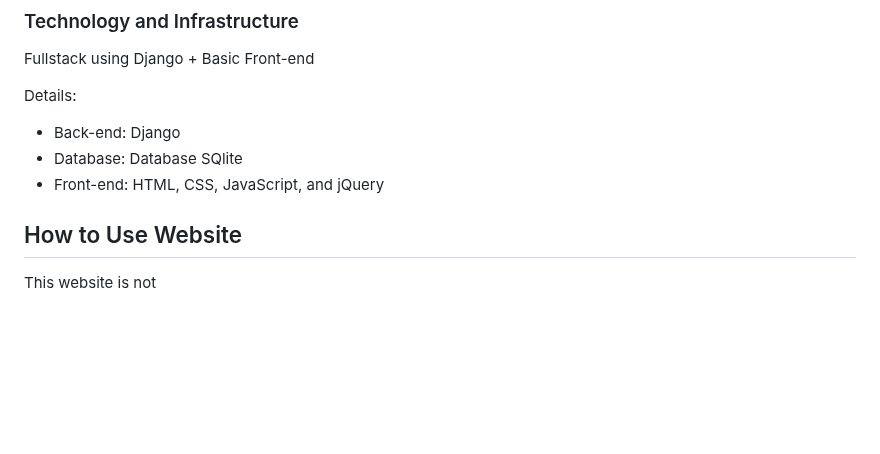
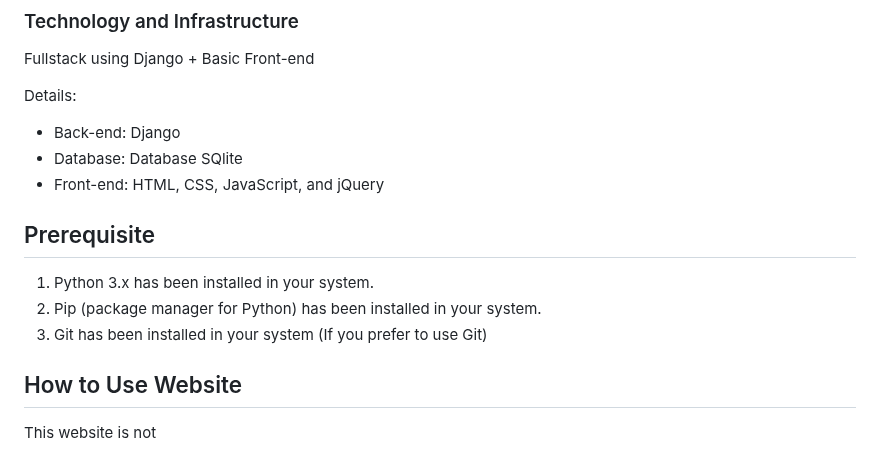
Before and after one commit to StyNW7/SEASalon, a Markdown page: README.md, the part around the change. GitHub-like rendering; blank space fills up the shorter version.

```diff
--- a/README.md
+++ b/README.md
@@ -38,6 +38,12 @@ Details:
 - Back-end: Django
 - Database: Database SQlite
 - Front-end: HTML, CSS, JavaScript, and  jQuery
+
+## Prerequisite
+
+1. Python 3.x has been installed in your system.
+2. Pip (package manager for Python) has been installed in your system.
+3. Git has been installed in your system (If you prefer to use Git)
 
 ## How to Use Website
 
```
